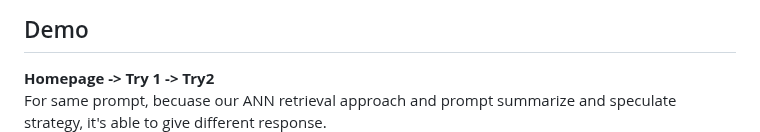
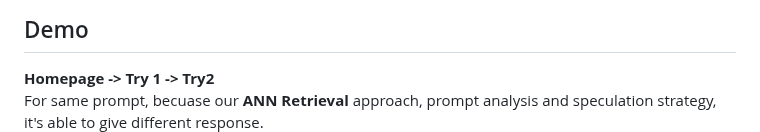
Before and after one commit to Hann-Fu/Fashion-Consulting, a Markdown page: README.md, the part around the change. GitHub-like rendering.

```diff
--- a/README.md
+++ b/README.md
@@ -21,7 +21,7 @@ Welcome to the **Fashion Consulting** project! This repository showcases an end-
 
 ## Demo
 **Homepage -> Try 1 -> Try2**
-For same prompt, becuase our ANN retrieval approach and prompt summarize and speculate strategy, it's able to give different response.
+For same prompt, becuase our **ANN Retrieval** approach, prompt analysis and speculation strategy, it's able to give different response.
 ![Homepage](https://github.com/Hann-Fu/Fashion-Consulting/blob/main/media/homepage_response.png?raw=true)
 
 ---
```
